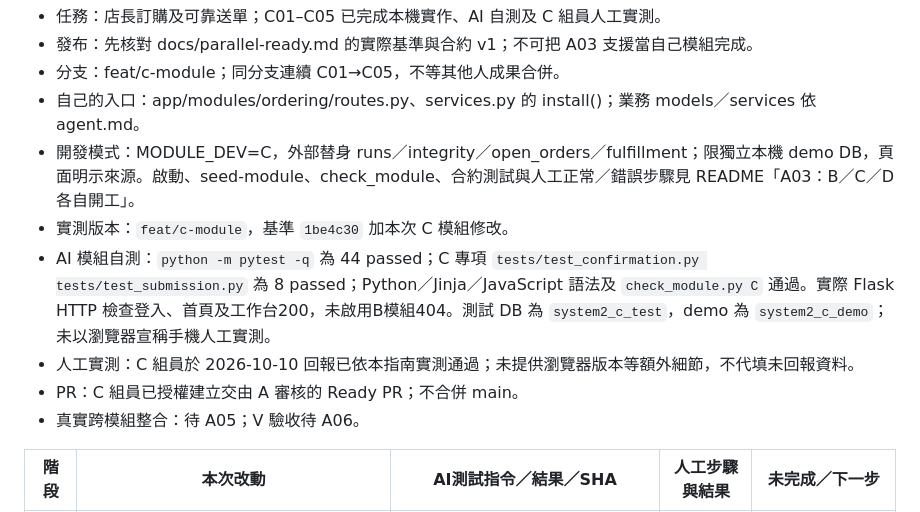
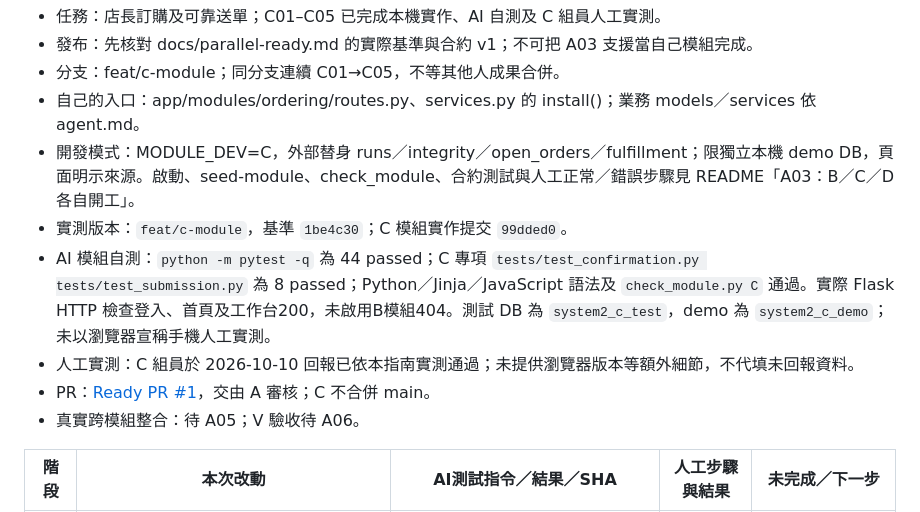
Before and after one commit to KL-0728/system2, a Markdown page: docs/handoffs/C.md, the part around the change. Rendered like a GitHub page.

Commit message:
docs(C): 補齊 Ready PR 交接紀錄

```diff
--- a/docs/handoffs/C.md
+++ b/docs/handoffs/C.md
@@ -7,10 +7,10 @@
 - 分支：feat/c-module；同分支連續 C01→C05，不等其他人成果合併。
 - 自己的入口：app/modules/ordering/routes.py、services.py 的 install()；業務 models／services 依 agent.md。
 - 開發模式：MODULE_DEV=C，外部替身 runs／integrity／open_orders／fulfillment；限獨立本機 demo DB，頁面明示來源。啟動、seed-module、check_module、合約測試與人工正常／錯誤步驟見 README「A03：B／C／D 各自開工」。
-- 實測版本：`feat/c-module`，基準 `1be4c30` 加本次 C 模組修改。
+- 實測版本：`feat/c-module`，基準 `1be4c30`；C 模組實作提交 `99dded0`。
 - AI 模組自測：`python -m pytest -q` 為 44 passed；C 專項 `tests/test_confirmation.py tests/test_submission.py` 為 8 passed；Python／Jinja／JavaScript 語法及 `check_module.py C` 通過。實際 Flask HTTP 檢查登入、首頁及工作台200，未啟用B模組404。測試 DB 為 `system2_c_test`，demo 為 `system2_c_demo`；未以瀏覽器宣稱手機人工實測。
 - 人工實測：C 組員於 2026-10-10 回報已依本指南實測通過；未提供瀏覽器版本等額外細節，不代填未回報資料。
-- PR：C 組員已授權建立交由 A 審核的 Ready PR；不合併 main。
+- PR：[Ready PR #1](https://github.com/KL-0728/system2/pull/1)，交由 A 審核；C 不合併 main。
 - 真實跨模組整合：待 A05；V 驗收待 A06。
 
 | 階段 | 本次改動 | AI測試指令／結果／SHA | 人工步驟與結果 | 未完成／下一步 |
```
